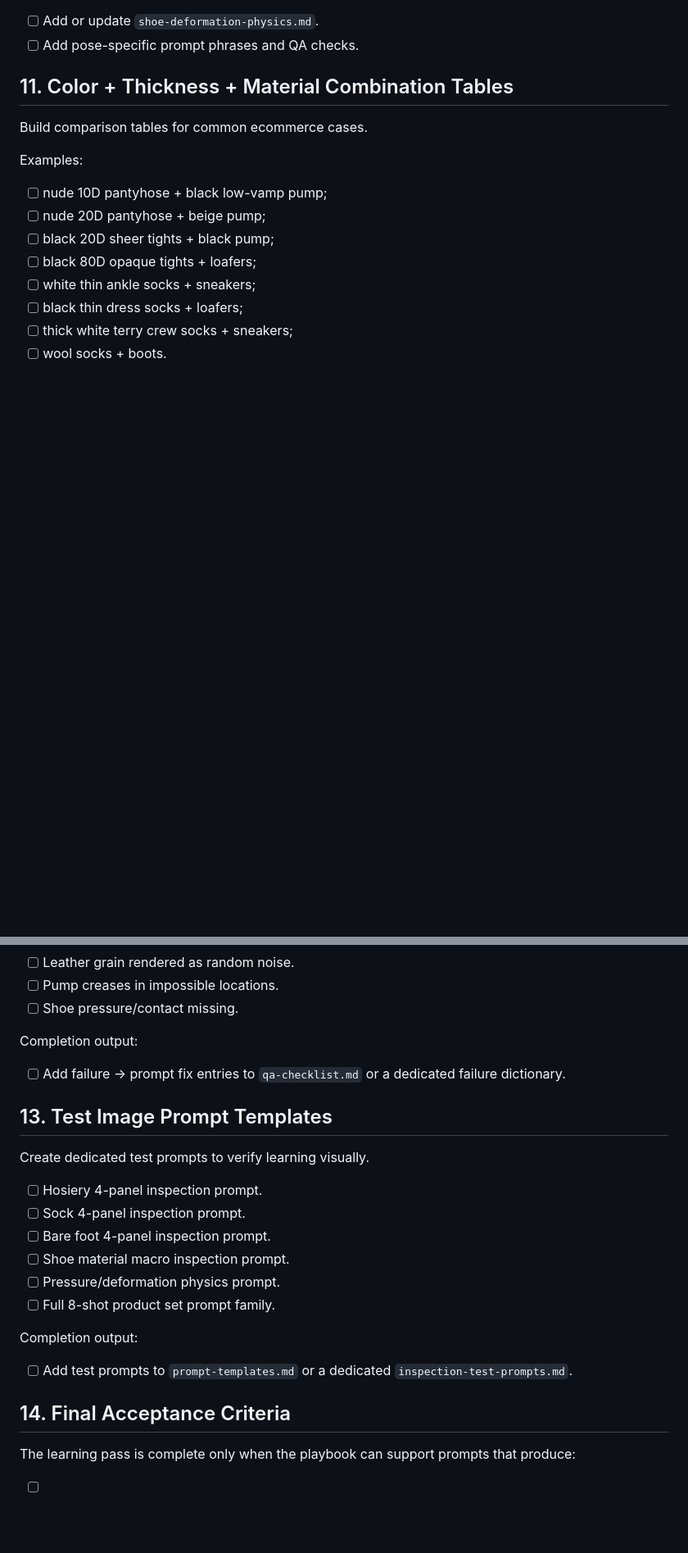
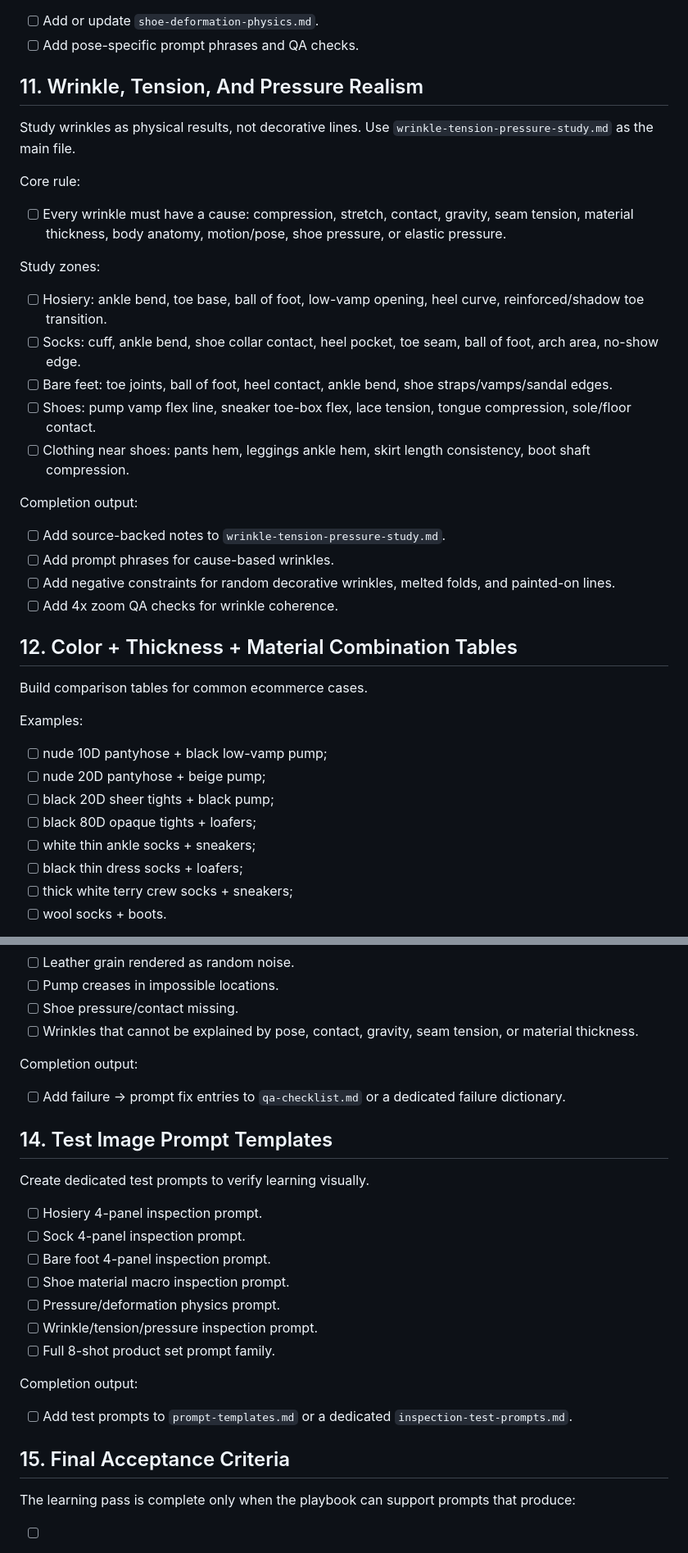
Before and after one commit to vivaca86/wine, a Markdown page: ai-product-image-playbook/priority-learning-checklist.md, 2 parts joined by grey strips. Shown at 82% size. Drawn GitHub-style; blank space fills up the shorter version.

Commit message:
Add wrinkle tension checklist priority

```diff
--- a/ai-product-image-playbook/priority-learning-checklist.md
+++ b/ai-product-image-playbook/priority-learning-checklist.md
@@ -256,7 +257,30 @@ Completion output:
 - [ ] Add or update `shoe-deformation-physics.md`.
 - [ ] Add pose-specific prompt phrases and QA checks.
 
-## 11. Color + Thickness + Material Combination Tables
+## 11. Wrinkle, Tension, And Pressure Realism
+
+Study wrinkles as physical results, not decorative lines. Use `wrinkle-tension-pressure-study.md` as the main file.
+
+Core rule:
+
+- [ ] Every wrinkle must have a cause: compression, stretch, contact, gravity, seam tension, material thickness, body anatomy, motion/pose, shoe pressure, or elastic pressure.
+
+Study zones:
+
+- [ ] Hosiery: ankle bend, toe base, ball of foot, low-vamp opening, heel curve, reinforced/shadow toe transition.
+- [ ] Socks: cuff, ankle bend, shoe collar contact, heel pocket, toe seam, ball of foot, arch area, no-show edge.
+- [ ] Bare feet: toe joints, ball of foot, heel contact, ankle bend, shoe straps/vamps/sandal edges.
+- [ ] Shoes: pump vamp flex line, sneaker toe-box flex, lace tension, tongue compression, sole/floor contact.
+- [ ] Clothing near shoes: pants hem, leggings ankle hem, skirt length consistency, boot shaft compression.
+
+Completion output:
+
+- [ ] Add source-backed notes to `wrinkle-tension-pressure-study.md`.
+- [ ] Add prompt phrases for cause-based wrinkles.
+- [ ] Add negative constraints for random decorative wrinkles, melted folds, and painted-on lines.
+- [ ] Add 4x zoom QA checks for wrinkle coherence.
+
+## 12. Color + Thickness + Material Combination Tables
 
 Build comparison tables for common ecommerce cases.
 
@@ -301,12 +325,13 @@ Document common failures and how to fix them.
 - [ ] Leather grain rendered as random noise.
 - [ ] Pump creases in impossible locations.
 - [ ] Shoe pressure/contact missing.
+- [ ] Wrinkles that cannot be explained by pose, contact, gravity, seam tension, or material thickness.
 
 Completion output:
 
 - [ ] Add failure -> prompt fix entries to `qa-checklist.md` or a dedicated failure dictionary.
 
-## 13. Test Image Prompt Templates
+## 14. Test Image Prompt Templates
 
 Create dedicated test prompts to verify learning visually.
 
@@ -315,13 +340,14 @@ Create dedicated test prompts to verify learning visually.
 - [ ] Bare foot 4-panel inspection prompt.
 - [ ] Shoe material macro inspection prompt.
 - [ ] Pressure/deformation physics prompt.
+- [ ] Wrinkle/tension/pressure inspection prompt.
 - [ ] Full 8-shot product set prompt family.
 
 Completion output:
 
 - [ ] Add test prompts to `prompt-templates.md` or a dedicated `inspection-test-prompts.md`.
 
-## 14. Final Acceptance Criteria
+## 15. Final Acceptance Criteria
 
 The learning pass is complete only when the playbook can support prompts that produce:
 
```
Also changed, not shown: other parts of ai-product-image-playbook/priority-learning-checklist.md (+3 -1 lines).
